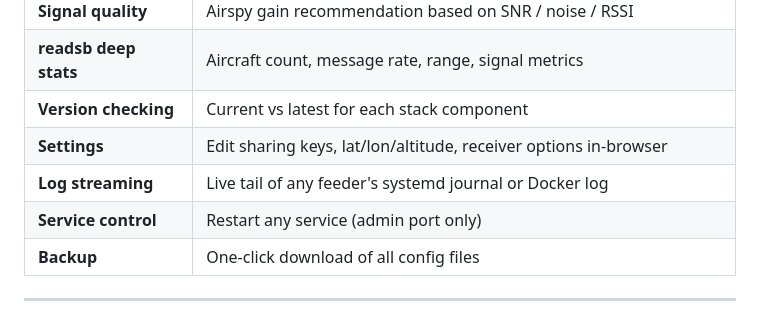
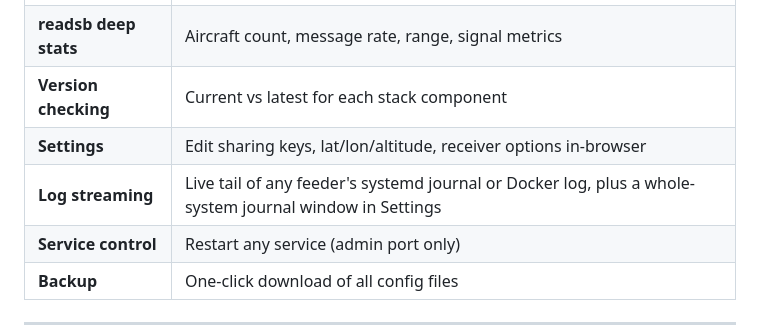
Before and after one commit to FugginOld/adsb-monitor, a Markdown page: README.md, the part around the change. GitHub-like rendering.

```diff
--- a/README.md
+++ b/README.md
@@ -14,7 +14,7 @@ A self-hosted web dashboard for monitoring an ADS-B receiver station. Shows live
 | **readsb deep stats** | Aircraft count, message rate, range, signal metrics |
 | **Version checking** | Current vs latest for each stack component |
 | **Settings** | Edit sharing keys, lat/lon/altitude, receiver options in-browser |
-| **Log streaming** | Live tail of any feeder's systemd journal or Docker log |
+| **Log streaming** | Live tail of any feeder's systemd journal or Docker log, plus a whole-system journal window in Settings |
 | **Service control** | Restart any service (admin port only) |
 | **Backup** | One-click download of all config files |
 
```
Also changed, not shown: HOWTO.md (+3 -1 lines).
